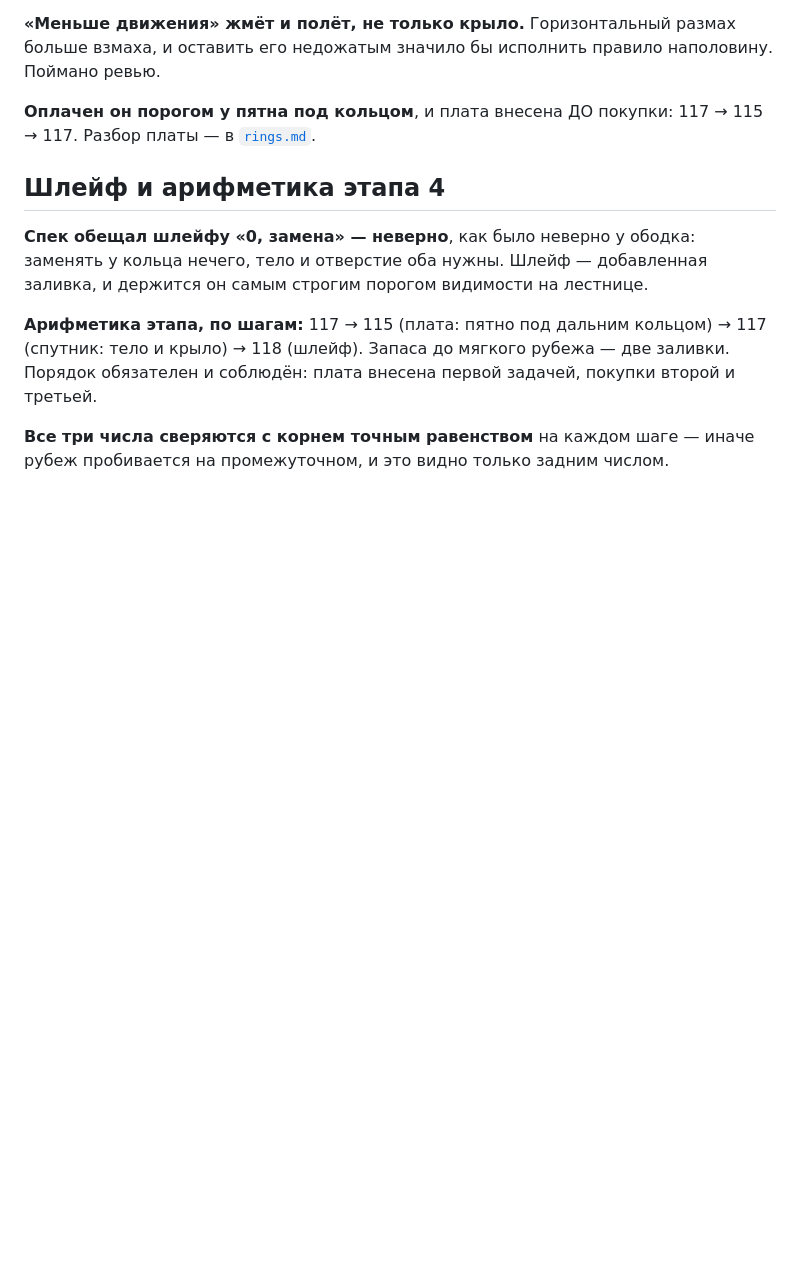
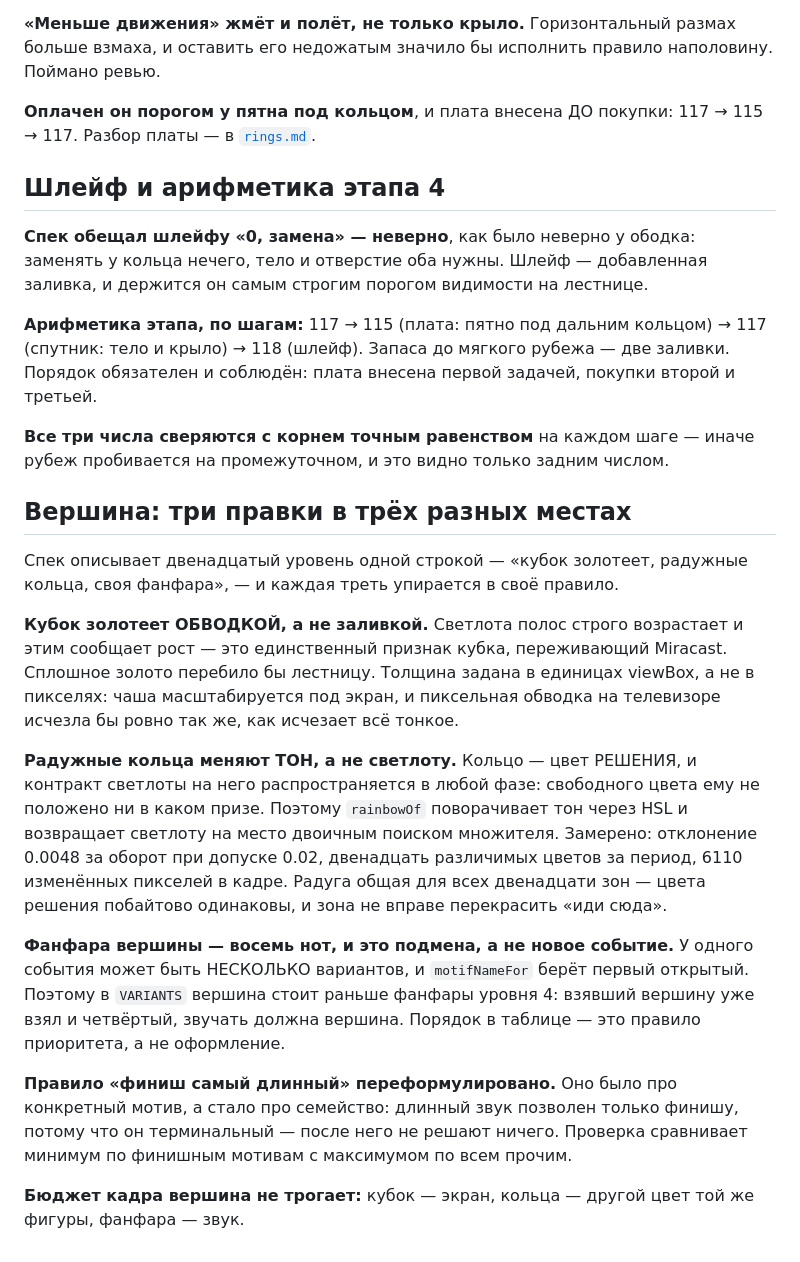
Before and after one commit to VCMacte/run-game, a Markdown page: docs/prizes-and-cost.md, the part around the change. GitHub-like rendering; blank space fills up the shorter version.

Commit message:
Разбор вершины: три правки в трёх местах

```diff
--- a/docs/prizes-and-cost.md
+++ b/docs/prizes-and-cost.md
@@ -290,3 +290,36 @@ node, где Web Audio нет вовсе. Закрытый или неизвес
 
 **Все три числа сверяются с корнем точным равенством** на каждом шаге — иначе
 рубеж пробивается на промежуточном, и это видно только задним числом.
+
+## Вершина: три правки в трёх разных местах
+
+Спек описывает двенадцатый уровень одной строкой — «кубок золотеет, радужные
+кольца, своя фанфара», — и каждая треть упирается в своё правило.
+
+**Кубок золотеет ОБВОДКОЙ, а не заливкой.** Светлота полос строго возрастает и
+этим сообщает рост — это единственный признак кубка, переживающий Miracast.
+Сплошное золото перебило бы лестницу. Толщина задана в единицах viewBox, а не
+в пикселях: чаша масштабируется под экран, и пиксельная обводка на телевизоре
+исчезла бы ровно так же, как исчезает всё тонкое.
+
+**Радужные кольца меняют ТОН, а не светлоту.** Кольцо — цвет РЕШЕНИЯ, и
+контракт светлоты на него распространяется в любой фазе: свободного цвета ему
+не положено ни в каком призе. Поэтому `rainbowOf` поворачивает тон через HSL и
+возвращает светлоту на место двоичным поиском множителя. Замерено: отклонение
+0.0048 за оборот при допуске 0.02, двенадцать различимых цветов за период,
+6110 изменённых пикселей в кадре. Радуга общая для всех двенадцати зон —
+цвета решения побайтово одинаковы, и зона не вправе перекрасить «иди сюда».
+
+**Фанфара вершины — восемь нот, и это подмена, а не новое событие.** У одного
+события может быть НЕСКОЛЬКО вариантов, и `motifNameFor` берёт первый
+открытый. Поэтому в `VARIANTS` вершина стоит раньше фанфары уровня 4: взявший
+вершину уже взял и четвёртый, звучать должна вершина. Порядок в таблице — это
+правило приоритета, а не оформление.
+
+**Правило «финиш самый длинный» переформулировано.** Оно было про конкретный
+мотив, а стало про семейство: длинный звук позволен только финишу, потому что
+он терминальный — после него не решают ничего. Проверка сравнивает минимум по
+финишным мотивам с максимумом по всем прочим.
+
+**Бюджет кадра вершина не трогает:** кубок — экран, кольца — другой цвет той
+же фигуры, фанфара — звук.
```
Also changed, not shown: docs/rings.md (+6 -1 lines).
